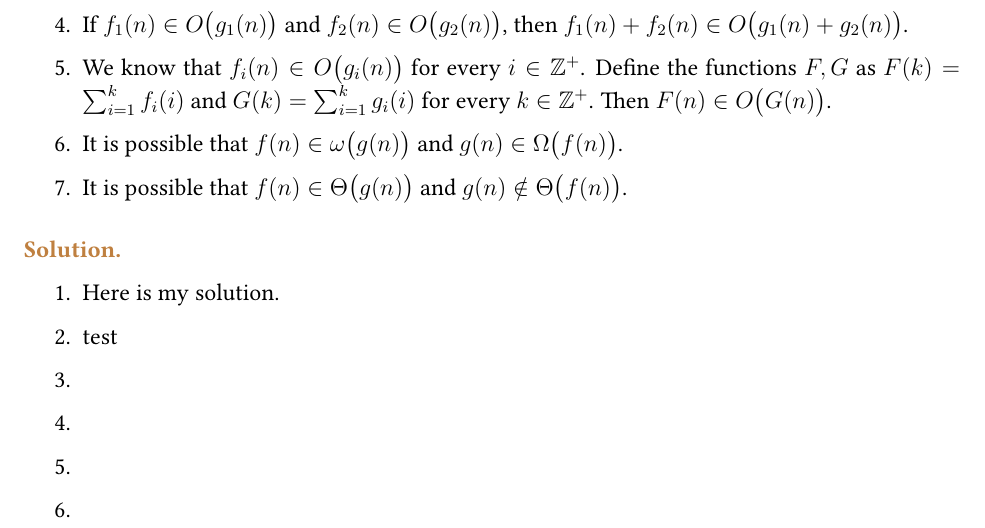
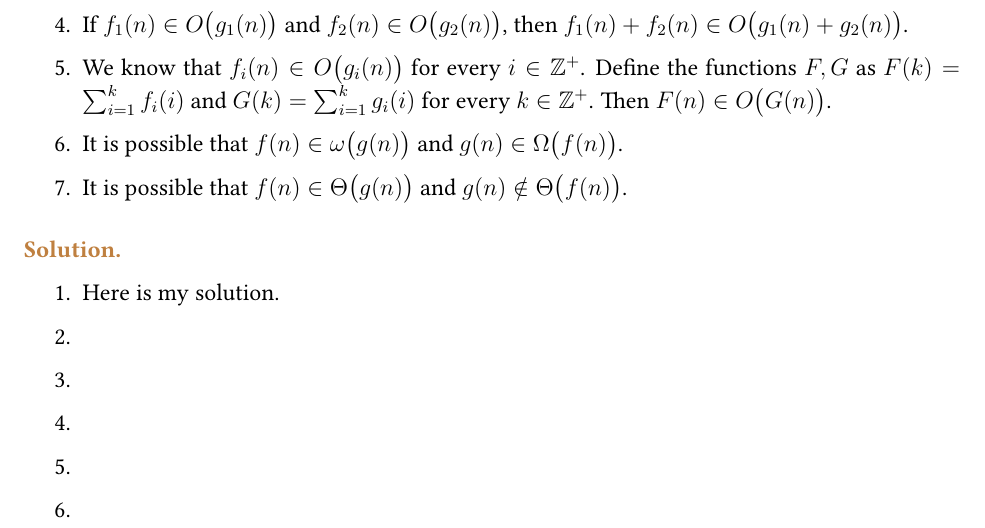
Before and after one commit to lenalenalii/344-Algos-S25, a LaTeX document (main.tex, which reads hw1.tex): part of page 1 of 5, cut so that both start at the same text. Compiled offline with pdfLaTeX.

Commit message:
testingg

```diff
--- a/hw1.tex
+++ b/hw1.tex
@@ -18,7 +18,7 @@ Is each of the following statements true or false? Give proofs for your answers.
 \paragraph{\textcolor{brown}{Solution.}}
 \begin{enumerate}
     \item Here is my solution.
-    \item test
+    \item
     \item
     \item
     \item
```
Also changed, not shown: main.pdf, 3 other files.
